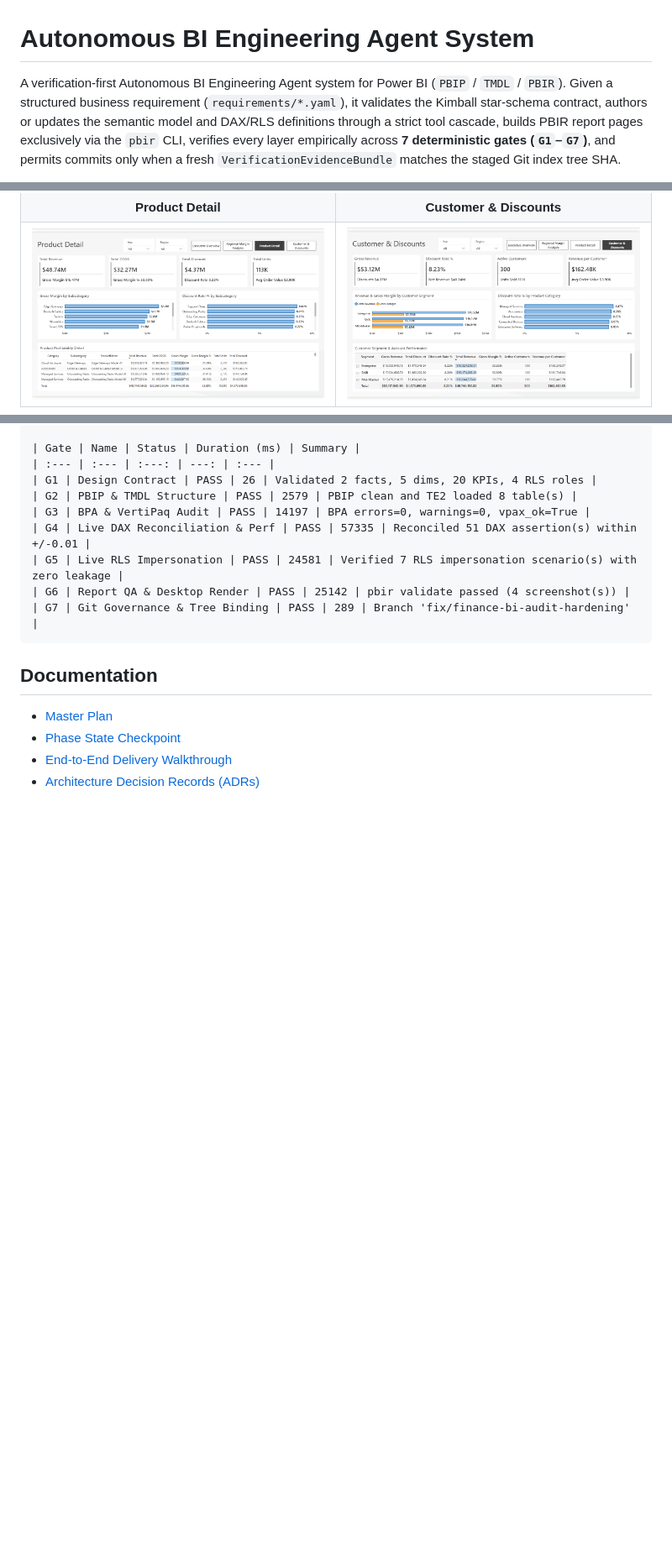
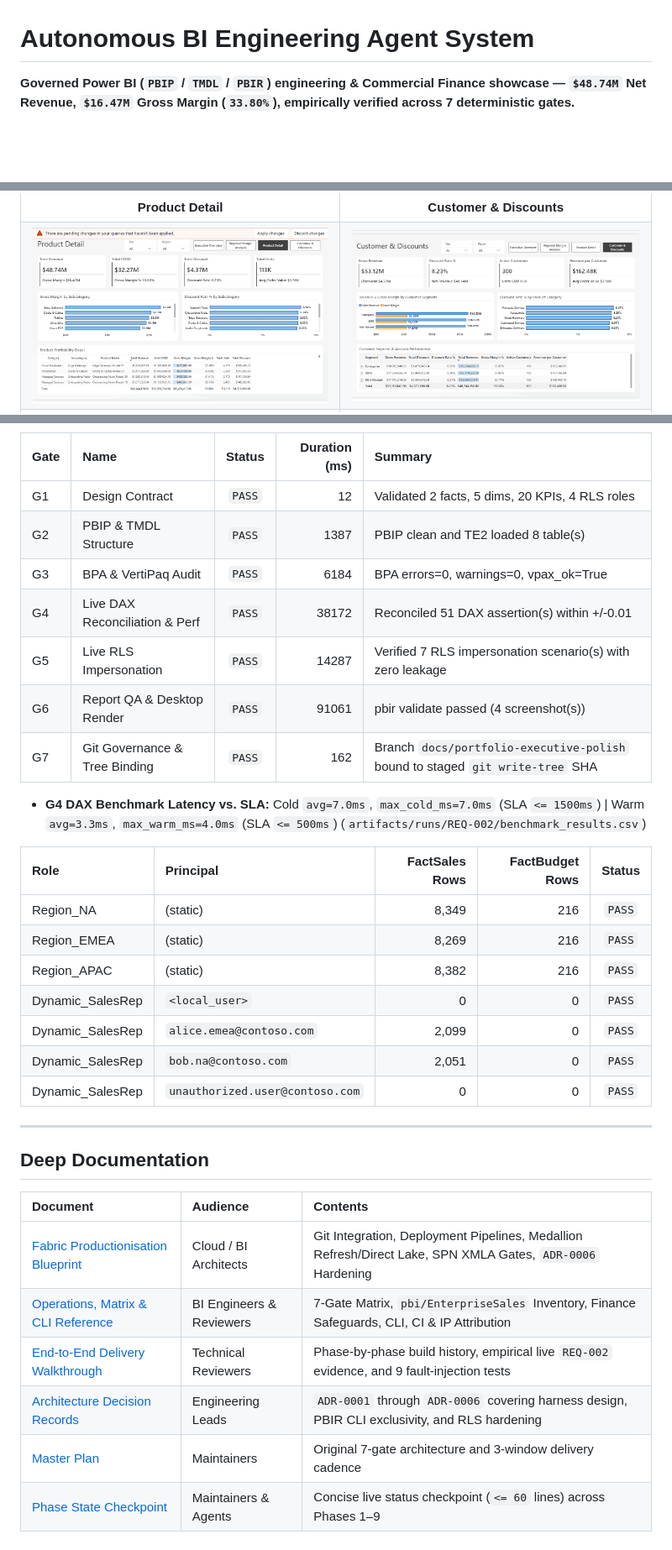
Before and after one commit to Shivansh9307/autonomous-bi-engineering-agent, a Markdown page: README.md, 3 parts joined by grey strips. Shown at 84% size. Drawn GitHub-style; pictures changed too: docs/images/product-detail.png; folded sections open; blank space fills up the shorter version.

Commit message:
docs(portfolio): polish executive README, Fabric blueprint, and audit hygiene

````diff
--- a/README.md
+++ b/README.md
@@ -1,4 +1,4 @@
 # Autonomous BI Engineering Agent System
 
-A verification-first Autonomous BI Engineering Agent system for Power BI (`PBIP` / `TMDL` / `PBIR`). Given a structured business requirement (`requirements/*.yaml`), it validates the Kimball star-schema contract, authors or updates the semantic model and DAX/RLS definitions through a strict tool cascade, builds PBIR report pages exclusively via the `pbir` CLI, verifies every layer empirically across **7 deterministic gates (`G1`–`G7`)**, and permits commits only when a fresh `VerificationEvidenceBundle` matches the staged Git index tree SHA.
+**Governed Power BI (`PBIP` / `TMDL` / `PBIR`) engineering & Commercial Finance showcase — `$48.74M` Net Revenue, `$16.47M` Gross Margin (`33.80%`), empirically verified across 7 deterministic gates.**
 
@@ -130,20 +100,37 @@ Live Power BI Desktop screenshots captured by Gate `G6` (`pbir desktop screensho
 
 | Gate | Name | Status | Duration (ms) | Summary |
 | :--- | :--- | :---: | ---: | :--- |
-| G1 | Design Contract | PASS | 26 | Validated 2 facts, 5 dims, 20 KPIs, 4 RLS roles |
-| G2 | PBIP & TMDL Structure | PASS | 2579 | PBIP clean and TE2 loaded 8 table(s) |
-| G3 | BPA & VertiPaq Audit | PASS | 14197 | BPA errors=0, warnings=0, vpax_ok=True |
-| G4 | Live DAX Reconciliation & Perf | PASS | 57335 | Reconciled 51 DAX assertion(s) within +/-0.01 |
-| G5 | Live RLS Impersonation | PASS | 24581 | Verified 7 RLS impersonation scenario(s) with zero leakage |
-| G6 | Report QA & Desktop Render | PASS | 25142 | pbir validate passed (4 screenshot(s)) |
-| G7 | Git Governance & Tree Binding | PASS | 289 | Branch 'fix/finance-bi-audit-hardening' |
-```
+| G1 | Design Contract | `PASS` | 12 | Validated 2 facts, 5 dims, 20 KPIs, 4 RLS roles |
+| G2 | PBIP & TMDL Structure | `PASS` | 1387 | PBIP clean and TE2 loaded 8 table(s) |
+| G3 | BPA & VertiPaq Audit | `PASS` | 6184 | BPA errors=0, warnings=0, vpax_ok=True |
+| G4 | Live DAX Reconciliation & Perf | `PASS` | 38172 | Reconciled 51 DAX assertion(s) within +/-0.01 |
+| G5 | Live RLS Impersonation | `PASS` | 14287 | Verified 7 RLS impersonation scenario(s) with zero leakage |
+| G6 | Report QA & Desktop Render | `PASS` | 91061 | pbir validate passed (4 screenshot(s)) |
+| G7 | Git Governance & Tree Binding | `PASS` | 162 | Branch `docs/portfolio-executive-polish` bound to staged `git write-tree` SHA |
+
+- **G4 DAX Benchmark Latency vs. SLA:** Cold `avg=7.0ms`, `max_cold_ms=7.0ms` (SLA `<= 1500ms`) | Warm `avg=3.3ms`, `max_warm_ms=4.0ms` (SLA `<= 500ms`) (`artifacts/runs/REQ-002/benchmark_results.csv`)
+
+| Role | Principal | FactSales Rows | FactBudget Rows | Status |
+| :--- | :--- | ---: | ---: | :---: |
+| Region_NA | (static) | 8,349 | 216 | `PASS` |
+| Region_EMEA | (static) | 8,269 | 216 | `PASS` |
+| Region_APAC | (static) | 8,382 | 216 | `PASS` |
+| Dynamic_SalesRep | `<local_user>` | 0 | 0 | `PASS` |
+| Dynamic_SalesRep | `alice.emea@contoso.com` | 2,099 | 0 | `PASS` |
+| Dynamic_SalesRep | `bob.na@contoso.com` | 2,051 | 0 | `PASS` |
+| Dynamic_SalesRep | `unauthorized.user@contoso.com` | 0 | 0 | `PASS` |
 
 </details>
 
-## Documentation
+---
 
-- [Master Plan](docs/PLAN.md)
-- [Phase State Checkpoint](docs/PHASE_STATE.md)
-- [End-to-End Delivery Walkthrough](docs/WALKTHROUGH.md)
-- [Architecture Decision Records (ADRs)](docs/adr/README.md)
+## Deep Documentation
+
+| Document | Audience | Contents |
+| :--- | :--- | :--- |
+| [Fabric Productionisation Blueprint](docs/PRODUCTIONISATION_BLUEPRINT.md) | Cloud / BI Architects | Git Integration, Deployment Pipelines, Medallion Refresh/Direct Lake, SPN XMLA Gates, `ADR-0006` Hardening |
+| [Operations, Matrix & CLI Reference](docs/OPERATIONS_AND_CLI.md) | BI Engineers & Reviewers | 7-Gate Matrix, `pbi/EnterpriseSales` Inventory, Finance Safeguards, CLI, CI & IP Attribution |
+| [End-to-End Delivery Walkthrough](docs/WALKTHROUGH.md) | Technical Reviewers | Phase-by-phase build history, empirical live `REQ-002` evidence, and 9 fault-injection tests |
+| [Architecture Decision Records](docs/adr/README.md) | Engineering Leads | `ADR-0001` through `ADR-0006` covering harness design, PBIR CLI exclusivity, and RLS hardening |
+| [Master Plan](docs/PLAN.md) | Maintainers | Original 7-gate architecture and 3-window delivery cadence |
+| [Phase State Checkpoint](docs/PHASE_STATE.md) | Maintainers & Agents | Concise live status checkpoint (`<= 60` lines) across Phases 1–9 |
````
Also changed, not shown: other parts of README.md (+73 -103 lines), docs/OPERATIONS_AND_CLI.md (added, +92 -0 lines), docs/PHASE_STATE.md (+4 -8 lines), docs/PRODUCTIONISATION_BLUEPRINT.md (added, +85 -0 lines), 13 other files.
